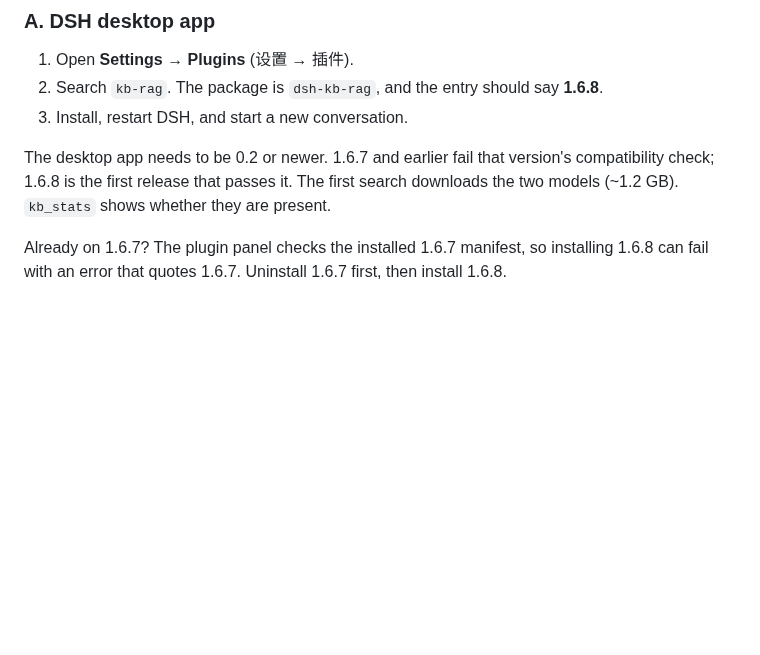
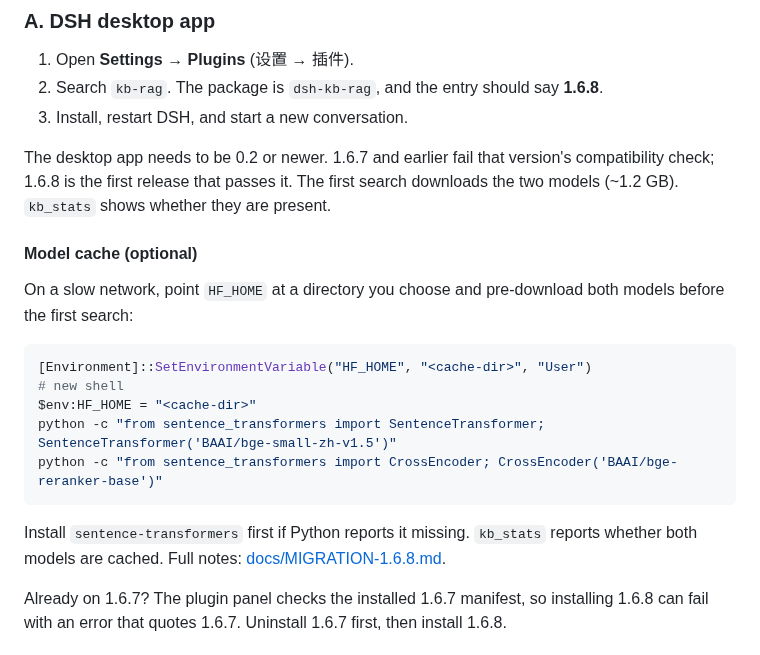
Before and after one commit to Breeze136/dsh-kb-rag, a Markdown page: README.md, the part around the change. GitHub-like rendering; blank space fills up the shorter version.

Commit message:
docs: add model pre-download commands to install

````diff
--- a/README.md
+++ b/README.md
@@ -53,6 +53,20 @@ kb-rag runs in the DSH desktop app. Install it from the plugin panel. The comman
 3. Install, restart DSH, and start a new conversation.
 
 The desktop app needs to be 0.2 or newer. 1.6.7 and earlier fail that version's compatibility check; 1.6.8 is the first release that passes it. The first search downloads the two models (~1.2 GB). `kb_stats` shows whether they are present.
+
+#### Model cache (optional)
+
+On a slow network, point `HF_HOME` at a directory you choose and pre-download both models before the first search:
+
+```powershell
+[Environment]::SetEnvironmentVariable("HF_HOME", "<cache-dir>", "User")
+# new shell
+$env:HF_HOME = "<cache-dir>"
+python -c "from sentence_transformers import SentenceTransformer; SentenceTransformer('BAAI/bge-small-zh-v1.5')"
+python -c "from sentence_transformers import CrossEncoder; CrossEncoder('BAAI/bge-reranker-base')"
+```
+
+Install `sentence-transformers` first if Python reports it missing. `kb_stats` reports whether both models are cached. Full notes: [docs/MIGRATION-1.6.8.md](docs/MIGRATION-1.6.8.md#模型预下载可选).
 
 Already on 1.6.7? The plugin panel checks the installed 1.6.7 manifest, so installing 1.6.8 can fail with an error that quotes 1.6.7. Uninstall 1.6.7 first, then install 1.6.8.
 
````
Also changed, not shown: README_CN.md (+14 -0 lines).
